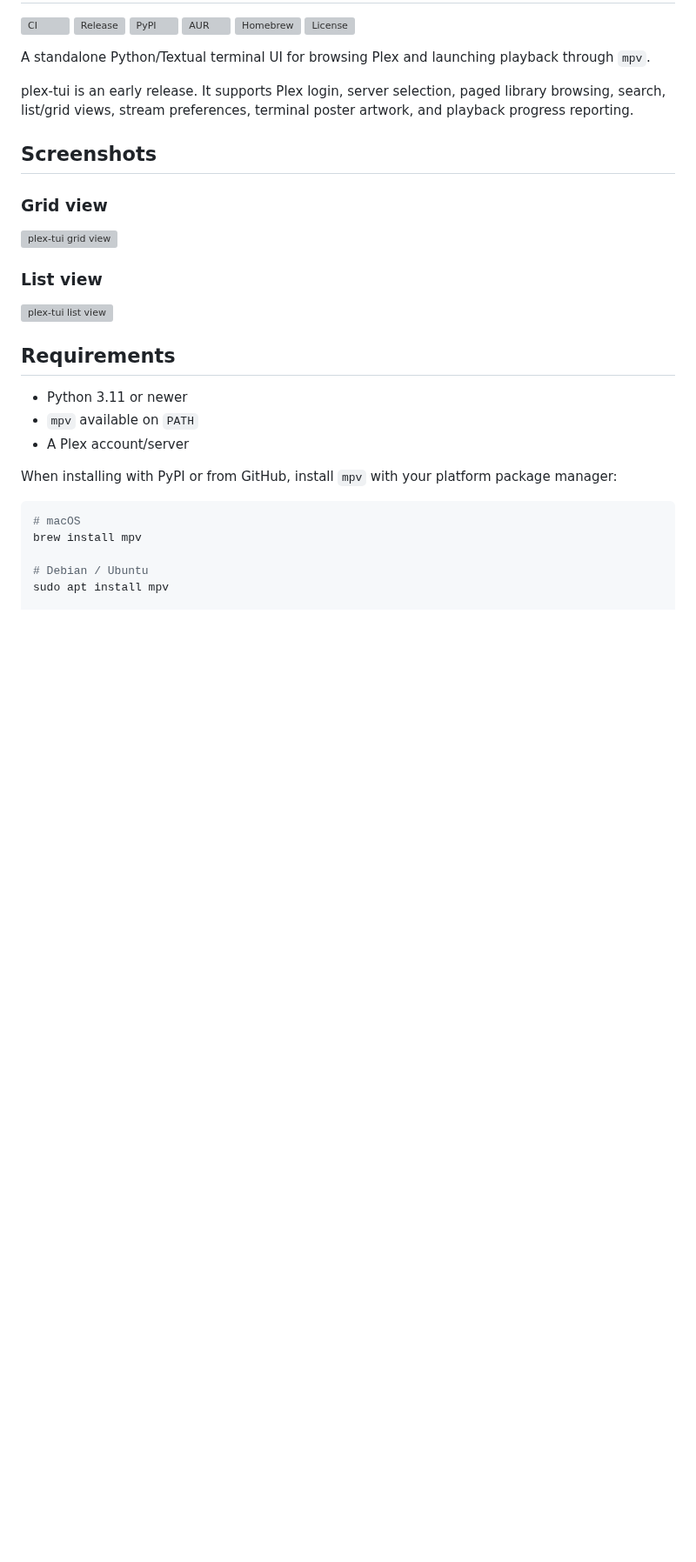
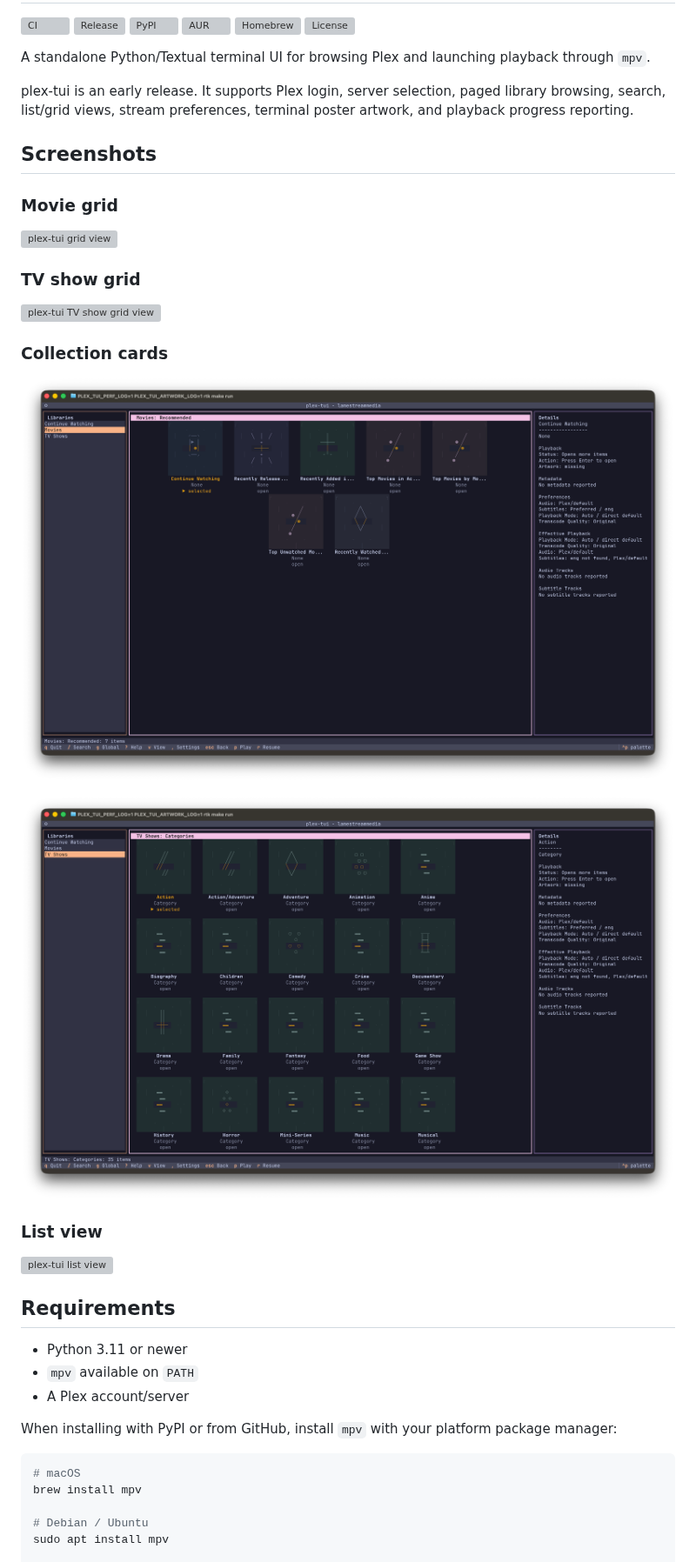
Before and after one commit to so1omon563/plex-tui, a Markdown page: README.md, the part around one of its changes. Shown at 87% size. Drawn GitHub-style; pictures changed too: docs/assets/collection-categories.png (added), docs/assets/collection-recommended.png (added); blank space fills up the shorter version; grey boxes are pictures that could not be loaded.

```diff
--- a/README.md
+++ b/README.md
@@ -16,9 +16,19 @@ artwork, and playback progress reporting.
 
 ## Screenshots
 
-### Grid view
+### Movie grid
 
 ![plex-tui grid view](docs/assets/grid-view.png)
+
+### TV show grid
+
+![plex-tui TV show grid view](docs/assets/grid-tv-shows.png)
+
+### Collection cards
+
+![plex-tui Recommended collection cards](docs/assets/collection-recommended.png)
+
+![plex-tui Categories collection cards](docs/assets/collection-categories.png)
 
 ### List view
 
```
Also changed, not shown: other parts of README.md (+9 -1 lines), CHANGELOG.md (+3 -0 lines), ROADMAP.md (+3 -2 lines), docs/collection-artwork-design.md (added, +73 -0 lines), 6 other files.
